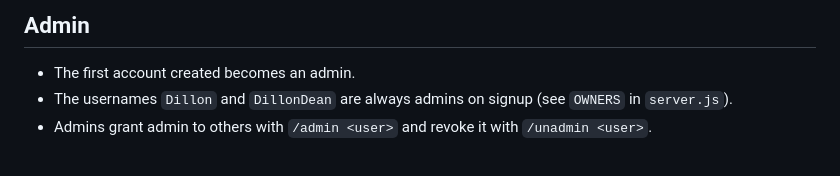
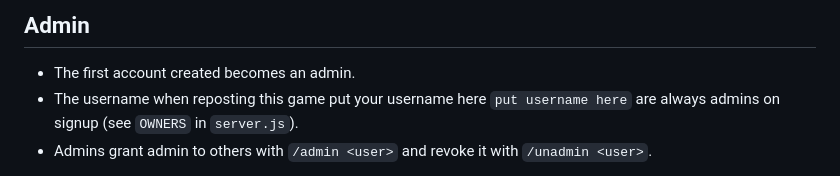
Before and after one commit to CustomWebWorks/mmorpg-lols, a Markdown page: README.md, the part around the change. Drawn GitHub-style.

Commit message:
Revise admin usernames in README
Updated admin username information in README.

```diff
--- a/README.md
+++ b/README.md
@@ -57,7 +57,7 @@ server if the page itself is served over `https://`, or the browser will block i
 ## Admin
 
 - The first account created becomes an admin.
-- The usernames `Dillon` and `DillonDean` are always admins on signup (see `OWNERS` in `server.js`).
+- The username when reposting this game  put your username here `put username here` are always admins on signup (see `OWNERS` in `server.js`).
 - Admins grant admin to others with `/admin <user>` and revoke it with `/unadmin <user>`.
 
 Admin chat commands: `/gold <n>` `/xp <n>` `/level <n>` `/heal` `/god`
```
